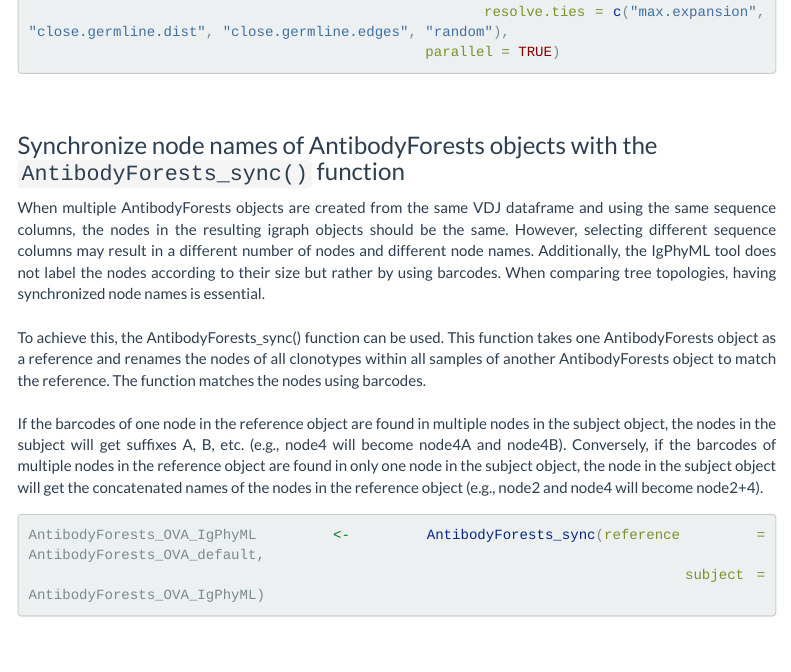
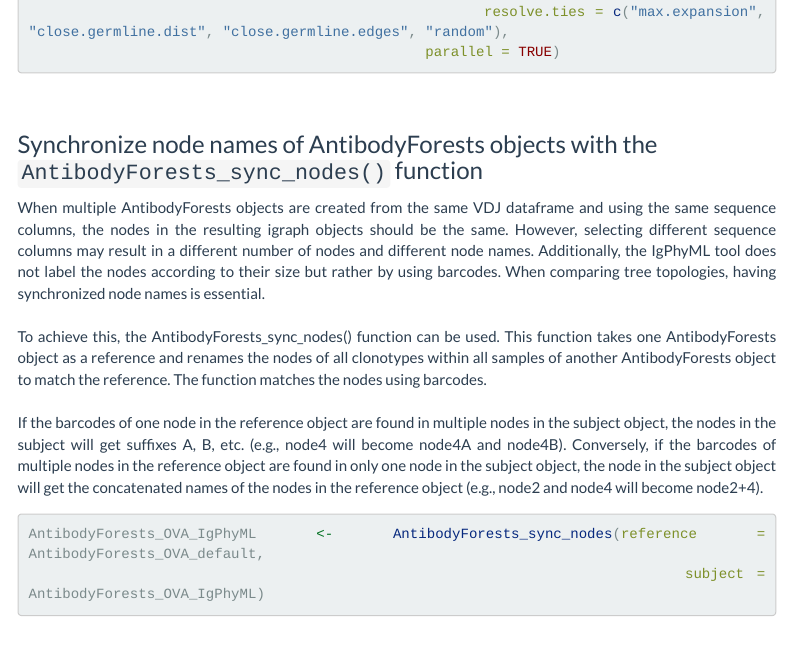
Before and after one commit to alexyermanos/AntibodyForests, an R Markdown document (vignette/AntibodyForests_vignette.Rmd): the page in a window 1100 px wide, from 13290 px down before the commit and from 13400 px down after it, so that both start at the same text. Rendered offline with R 4.5, knitr and Pandoc, with nearby package versions; menus at the side of the page are left out; long lines of code are wrapped.

Commit message:
Change function names

````diff
--- a/R/AntibodyForests_sync.R
+++ b/R/AntibodyForests_sync_nodes.R
@@ -6,11 +6,11 @@
 #' @return Returns the subject AntibdoyForests object in which all nodes of each clonotypes within all samples are renamed.
 #' @examples
 #' \dontrun{
-#' AntibodyForests_sync(reference = AntibodyForests_object1,
+#' AntibodyForests_sync_nodes(reference = AntibodyForests_object1,
 #'                      subject = AntibodyForests_object2)
 #'}
 
-AntibodyForests_sync <- function(reference,
+AntibodyForests_sync_nodes <- function(reference,
                                  subject){
 
   # Check whether both a reference AntibodyForests object and a subject AntibodyForests object is provided
--- a/vignette/AntibodyForests_vignette.Rmd
+++ b/vignette/AntibodyForests_vignette.Rmd
@@ -675,17 +681,17 @@ AntibodyForests_OVA_IgPhyML <- AntibodyForests(VDJ = VDJ_OVA,
 </div>
 
 
-### Synchronize node names of AntibodyForests objects with the `AntibodyForests_sync()` function
+### Synchronize node names of AntibodyForests objects with the `AntibodyForests_sync_nodes()` function
 
 <div class=text-justify>
 
 When multiple AntibodyForests objects are created from the same VDJ dataframe and using the same sequence columns, the nodes in the resulting igraph objects should be the same. However, selecting different sequence columns may result in a different number of nodes and different node names. Additionally, the IgPhyML tool does not label the nodes according to their size but rather by using barcodes. When comparing tree topologies, having synchronized node names is essential.
 <br>
-To achieve this, the AntibodyForests_sync() function can be used. This function takes one AntibodyForests object as a reference and renames the nodes of all clonotypes within all samples of another AntibodyForests object to match the reference. The function matches the nodes using barcodes.
+To achieve this, the AntibodyForests_sync_nodes() function can be used. This function takes one AntibodyForests object as a reference and renames the nodes of all clonotypes within all samples of another AntibodyForests object to match the reference. The function matches the nodes using barcodes.
 <br>
 If the barcodes of one node in the reference object are found in multiple nodes in the subject object, the nodes in the subject will get suffixes A, B, etc. (e.g., node4 will become node4A and node4B). Conversely, if the barcodes of multiple nodes in the reference object are found in only one node in the subject object, the node in the subject object will get the concatenated names of the nodes in the reference object (e.g., node2 and node4 will become node2+4).
-```{r AntibodyForests_sync, eval = FALSE}
-AntibodyForests_OVA_IgPhyML <- AntibodyForests_sync(reference = AntibodyForests_OVA_default,
+```{r AntibodyForests_sync_nodes, eval = FALSE}
+AntibodyForests_OVA_IgPhyML <- AntibodyForests_sync_nodes(reference = AntibodyForests_OVA_default,
                                                     subject = AntibodyForests_OVA_IgPhyML)
 ```
 <br>
````
Also changed, not shown: R/AntibodyForests_compare_repertoires.R (renamed from R/AntibodyForest_compare_repertoires.R), vignette/AntibodyForests_vignette.Rmd (10 more changed lines).
